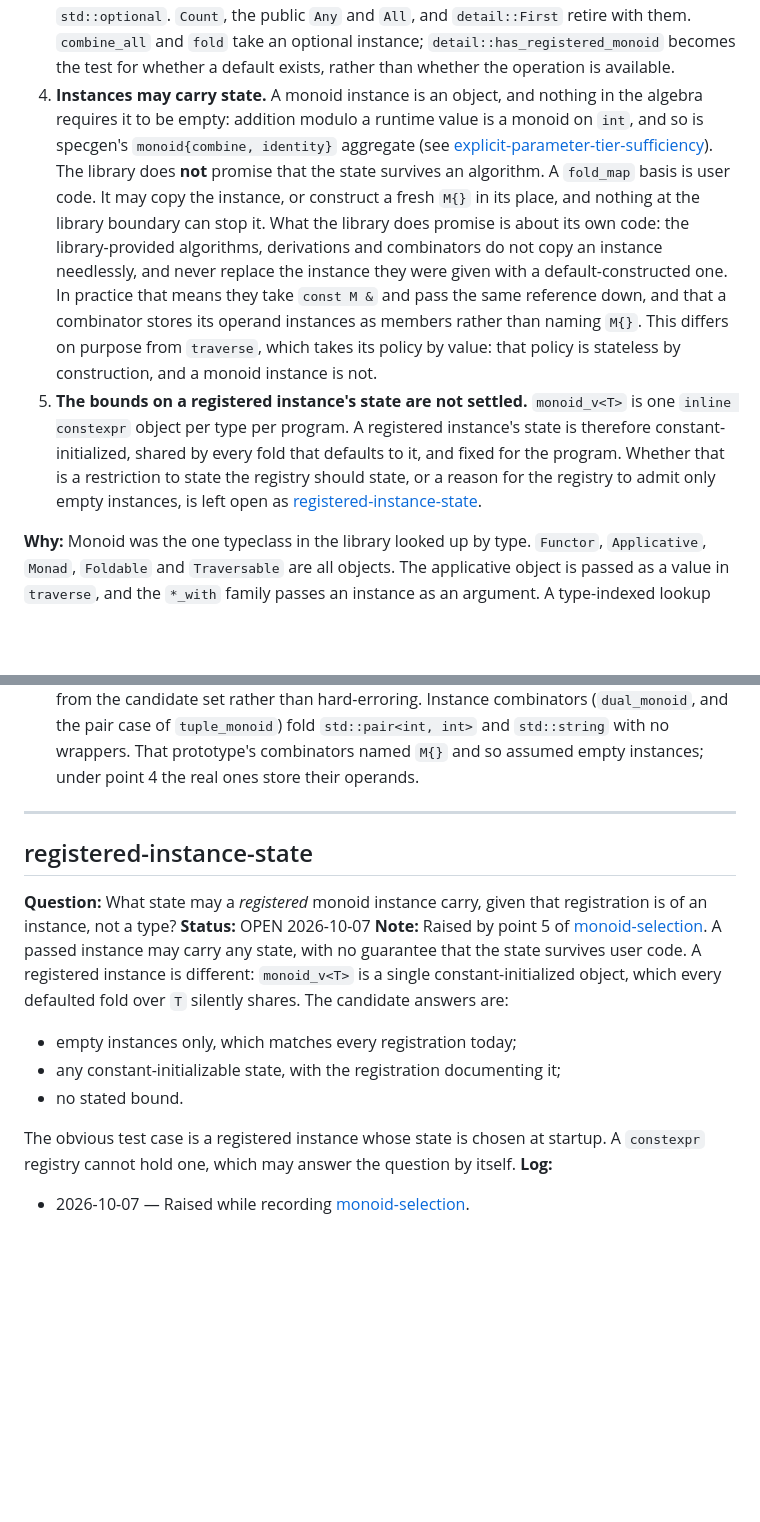
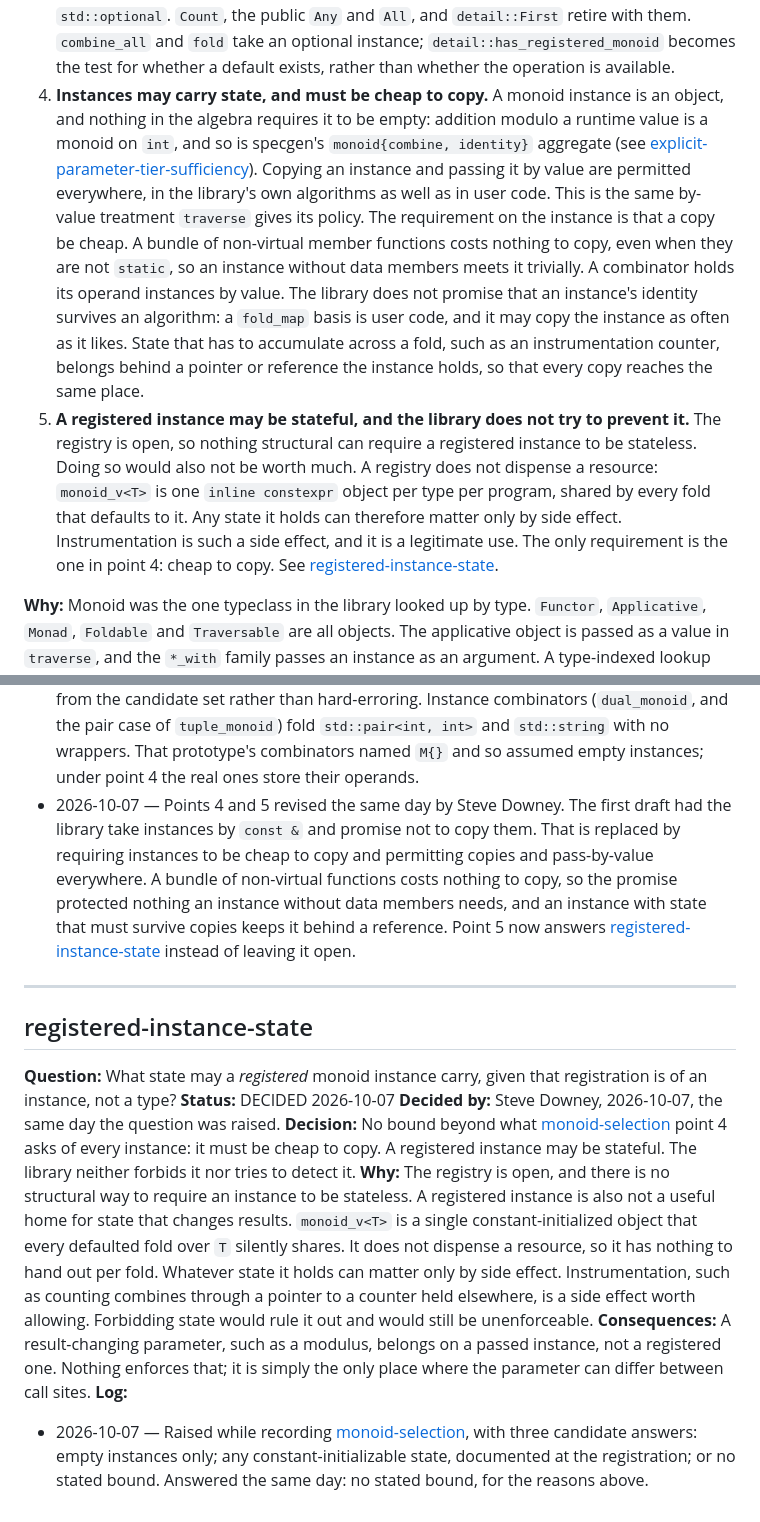
Before and after one commit to steve-downey/transpose, a Markdown page: docs/decisions.md, 2 parts joined by grey strips. Drawn GitHub-style; blank space fills up the shorter version.

Commit message:
decisions: monoid instances are cheap to copy; registered ones may be stateful
Revises monoid-selection points 4 and 5: copying and pass-by-value are
permitted everywhere, and the requirement on an instance is that a copy
be cheap, which a bundle of non-virtual functions meets at no cost.
Answers registered-instance-state: the open registry cannot structurally
forbid state, a registered instance's state can matter only by side
effect, and instrumentation is a legitimate one.

```diff
--- a/docs/decisions.md
+++ b/docs/decisions.md
@@ -2984,30 +2984,32 @@ and max together without wrapping anything.
    them. `combine_all` and `fold` take an optional instance;
    `detail::has_registered_monoid` becomes the test for whether a default
    exists, rather than whether the operation is available.
-4. **Instances may carry state.** A monoid instance is an object, and
-   nothing in the algebra requires it to be empty: addition modulo a
-   runtime value is a monoid on `int`, and so is specgen's
-   `monoid{combine, identity}` aggregate (see
+4. **Instances may carry state, and must be cheap to copy.** A monoid
+   instance is an object, and nothing in the algebra requires it to be
+   empty: addition modulo a runtime value is a monoid on `int`, and so is
+   specgen's `monoid{combine, identity}` aggregate (see
    [explicit-parameter-tier-sufficiency](#explicit-parameter-tier-sufficiency)).
-   The library does **not** promise that the state survives an algorithm.
-   A `fold_map` basis is user code. It may copy the instance, or construct
-   a fresh `M{}` in its place, and nothing at the library boundary can stop
-   it. What the library does promise is about its own code: the
-   library-provided algorithms, derivations and combinators do not copy an
-   instance needlessly, and never replace the instance they were given
-   with a default-constructed one. In practice that means they take
-   `const M &` and pass the same reference down, and that a combinator
-   stores its operand instances as members rather than naming `M{}`.
-   This differs on purpose from `traverse`, which takes its policy by
-   value: that policy is stateless by construction, and a monoid instance
-   is not.
-5. **The bounds on a registered instance's state are not settled.**
-   `monoid_v<T>` is one `inline constexpr` object per type per program. A
-   registered instance's state is therefore constant-initialized, shared by
-   every fold that defaults to it, and fixed for the program. Whether that
-   is a restriction to state the registry should state, or a reason for the
-   registry to admit only empty instances, is left open as
-   [registered-instance-state](#registered-instance-state).
+   Copying an instance and passing it by value are permitted everywhere,
+   in the library's own algorithms as well as in user code. This is the
+   same by-value treatment `traverse` gives its policy. The requirement on
+   the instance is that a copy be cheap. A bundle of non-virtual member
+   functions costs nothing to copy, even when they are not `static`, so an
+   instance without data members meets it trivially. A combinator holds its
+   operand instances by value. The library does not promise that an
+   instance's identity survives an algorithm: a `fold_map` basis is user
+   code, and it may copy the instance as often as it likes. State that has
+   to accumulate across a fold, such as an instrumentation counter, belongs
+   behind a pointer or reference the instance holds, so that every copy
+   reaches the same place.
+5. **A registered instance may be stateful, and the library does not try
+   to prevent it.** The registry is open, so nothing structural can
+   require a registered instance to be stateless. Doing so would also not
+   be worth much. A registry does not dispense a resource: `monoid_v<T>` is
+   one `inline constexpr` object per type per program, shared by every fold
+   that defaults to it. Any state it holds can therefore matter only by
+   side effect. Instrumentation is such a side effect, and it is a
+   legitimate use. The only requirement is the one in point 4: cheap to
+   copy. See [registered-instance-state](#registered-instance-state).
 
 **Why:** Monoid was the one typeclass in the library looked up by type.
 `Functor`, `Applicative`, `Monad`, `Foldable` and `Traversable` are all
@@ -3082,6 +3084,15 @@ through it.
   `std::string` with no wrappers. That prototype's combinators named
   `M{}` and so assumed empty instances; under point 4 the real ones store
   their operands.
+- 2026-10-07 — Points 4 and 5 revised the same day by Steve Downey. The
+  first draft had the library take instances by `const &` and promise not
+  to copy them. That is replaced by requiring instances to be cheap to
+  copy and permitting copies and pass-by-value everywhere. A bundle of
+  non-virtual functions costs nothing to copy, so the promise protected
+  nothing an instance without data members needs, and an instance with
+  state that must survive copies keeps it behind a reference. Point 5 now
+  answers [registered-instance-state](#registered-instance-state) instead
+  of leaving it open.
 
 ---
 
@@ -3089,19 +3100,28 @@ through it.
 
 **Question:** What state may a *registered* monoid instance carry, given
 that registration is of an instance, not a type?
-**Status:** OPEN 2026-10-07
-**Note:** Raised by point 5 of [monoid-selection](#monoid-selection). A
-passed instance may carry any state, with no guarantee that the state
-survives user code. A registered instance is different: `monoid_v<T>` is a
-single constant-initialized object, which every defaulted fold over `T`
-silently shares. The candidate answers are:
-
-- empty instances only, which matches every registration today;
-- any constant-initializable state, with the registration documenting it;
-- no stated bound.
-
-The obvious test case is a registered instance whose state is chosen at
-startup. A `constexpr` registry cannot hold one, which may answer the
-question by itself.
-**Log:**
-- 2026-10-07 — Raised while recording [monoid-selection](#monoid-selection).
+**Status:** DECIDED 2026-10-07
+**Decided by:** Steve Downey, 2026-10-07, the same day the question was
+raised.
+**Decision:** No bound beyond what [monoid-selection](#monoid-selection)
+point 4 asks of every instance: it must be cheap to copy. A registered
+instance may be stateful. The library neither forbids it nor tries to
+detect it.
+**Why:** The registry is open, and there is no structural way to require an
+instance to be stateless. A registered instance is also not a useful home
+for state that changes results. `monoid_v<T>` is a single
+constant-initialized object that every defaulted fold over `T` silently
+shares. It does not dispense a resource, so it has nothing to hand out per
+fold. Whatever state it holds can matter only by side effect.
+Instrumentation, such as counting combines through a pointer to a counter
+held elsewhere, is a side effect worth allowing. Forbidding state would
+rule it out and would still be unenforceable.
+**Consequences:** A result-changing parameter, such as a modulus, belongs on
+a passed instance, not a registered one. Nothing enforces that; it is
+simply the only place where the parameter can differ between call sites.
+**Log:**
+- 2026-10-07 — Raised while recording [monoid-selection](#monoid-selection),
+  with three candidate answers: empty instances only; any
+  constant-initializable state, documented at the registration; or no
+  stated bound. Answered the same day: no stated bound, for the reasons
+  above.
```
